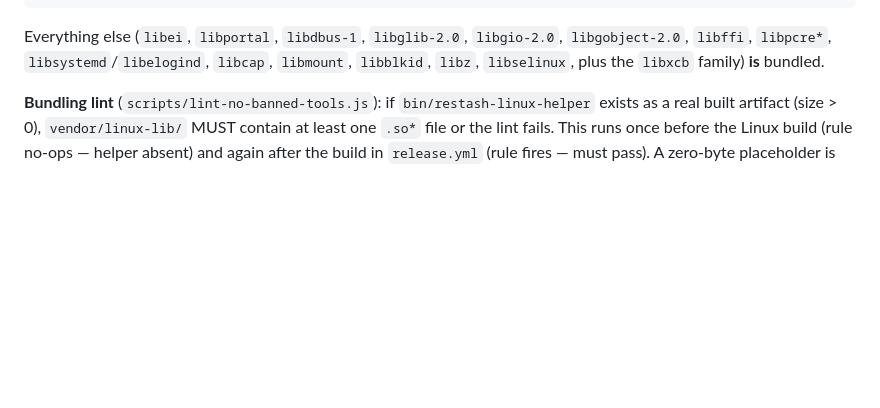
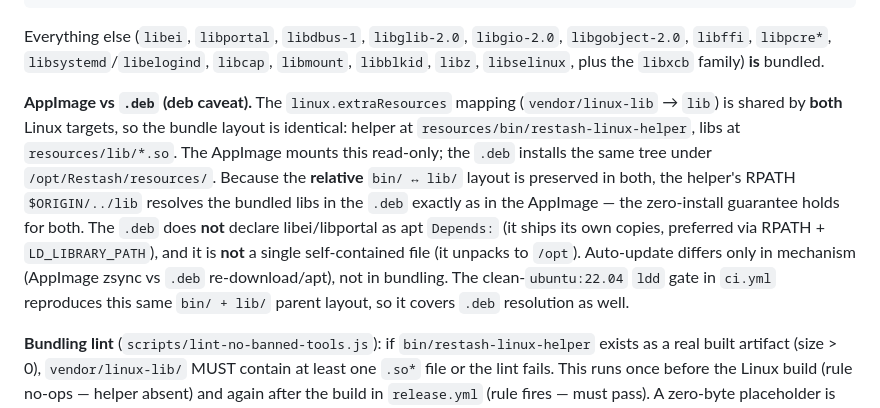
Before and after one commit to cooped-labs/restash, a Markdown page: docs/windows-linux-port.md, the part around the change. Drawn GitHub-style; blank space fills up the shorter version.

Commit message:
RES-30: Document .deb parity with AppImage for the bundled .so closure
Both linux.extraResources mappings (vendor/linux-lib -> lib) are shared by
the AppImage and the .deb target, so the helper's RPATH ($ORIGIN/../lib)
resolves the bundled libs in /opt/Restash/resources/{bin,lib} exactly as it
does inside the AppImage. The .deb does NOT declare libei/libportal as apt
Depends — it ships its own copies and RPATH + LD_LIBRARY_PATH make them win.
The clean-ubuntu:22.04 ldd gate in ci.yml already covers .deb resolution
because it reproduces the same relative bin/+lib/ parent layout.

Doc-only; no code change.

Co-Authored-By: Paperclip <noreply@paperclip.ing>

```diff
--- a/docs/windows-linux-port.md
+++ b/docs/windows-linux-port.md
@@ -81,6 +81,20 @@ Everything else (`libei`, `libportal`, `libdbus-1`, `libglib-2.0`, `libgio-2.0`,
 `libgobject-2.0`, `libffi`, `libpcre*`, `libsystemd`/`libelogind`, `libcap`,
 `libmount`, `libblkid`, `libz`, `libselinux`, plus the `libxcb` family) **is**
 bundled.
+
+**AppImage vs `.deb` (deb caveat).** The `linux.extraResources` mapping
+(`vendor/linux-lib` → `lib`) is shared by **both** Linux targets, so the bundle
+layout is identical: helper at `resources/bin/restash-linux-helper`, libs at
+`resources/lib/*.so`. The AppImage mounts this read-only; the `.deb` installs the
+same tree under `/opt/Restash/resources/`. Because the **relative** `bin/ ↔ lib/`
+layout is preserved in both, the helper's RPATH `$ORIGIN/../lib` resolves the
+bundled libs in the `.deb` exactly as in the AppImage — the zero-install
+guarantee holds for both. The `.deb` does **not** declare libei/libportal as apt
+`Depends:` (it ships its own copies, preferred via RPATH + `LD_LIBRARY_PATH`),
+and it is **not** a single self-contained file (it unpacks to `/opt`). Auto-update
+differs only in mechanism (AppImage zsync vs `.deb` re-download/apt), not in
+bundling. The clean-`ubuntu:22.04` `ldd` gate in `ci.yml` reproduces this same
+`bin/ + lib/` parent layout, so it covers `.deb` resolution as well.
 
 **Bundling lint** (`scripts/lint-no-banned-tools.js`): if
 `bin/restash-linux-helper` exists as a real built artifact (size > 0),
```
Also changed, not shown: 1 other file.
